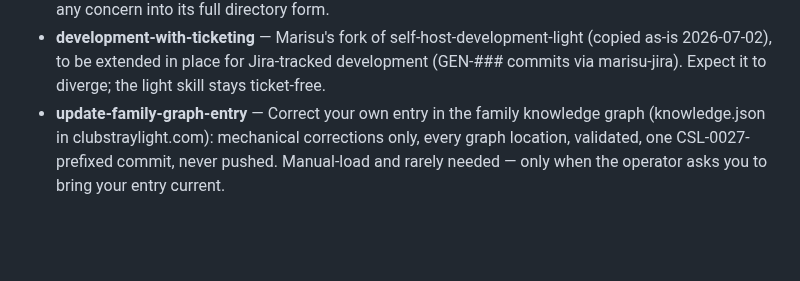
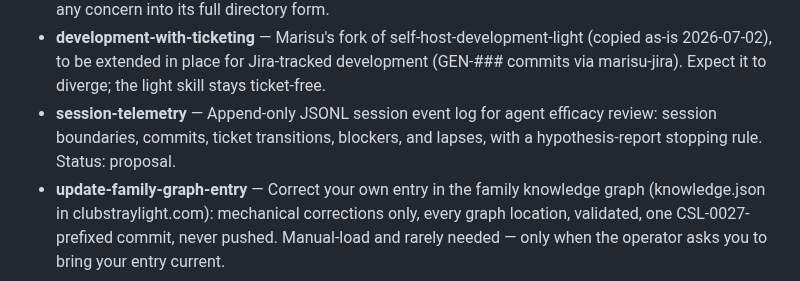
Before and after one commit to doolin/dave-skills, a Markdown page: AGENTS.md, the part around the change. Drawn GitHub-style; blank space fills up the shorter version.

```diff
--- a/AGENTS.md
+++ b/AGENTS.md
@@ -125,6 +125,10 @@ Present a recommendation to the human before starting work.
   extended in place for Jira-tracked development (GEN-### commits via
   marisu-jira). Expect it to diverge; the light skill stays
   ticket-free.
+- **session-telemetry** — Append-only JSONL session event log for
+  agent efficacy review: session boundaries, commits, ticket
+  transitions, blockers, and lapses, with a hypothesis-report
+  stopping rule. Status: proposal.
 - **update-family-graph-entry** — Correct your own entry in the family
   knowledge graph (knowledge.json in clubstraylight.com): mechanical
   corrections only, every graph location, validated, one
```
Also changed, not shown: skills/session-telemetry/SKILL.md (added, +100 -0 lines).
